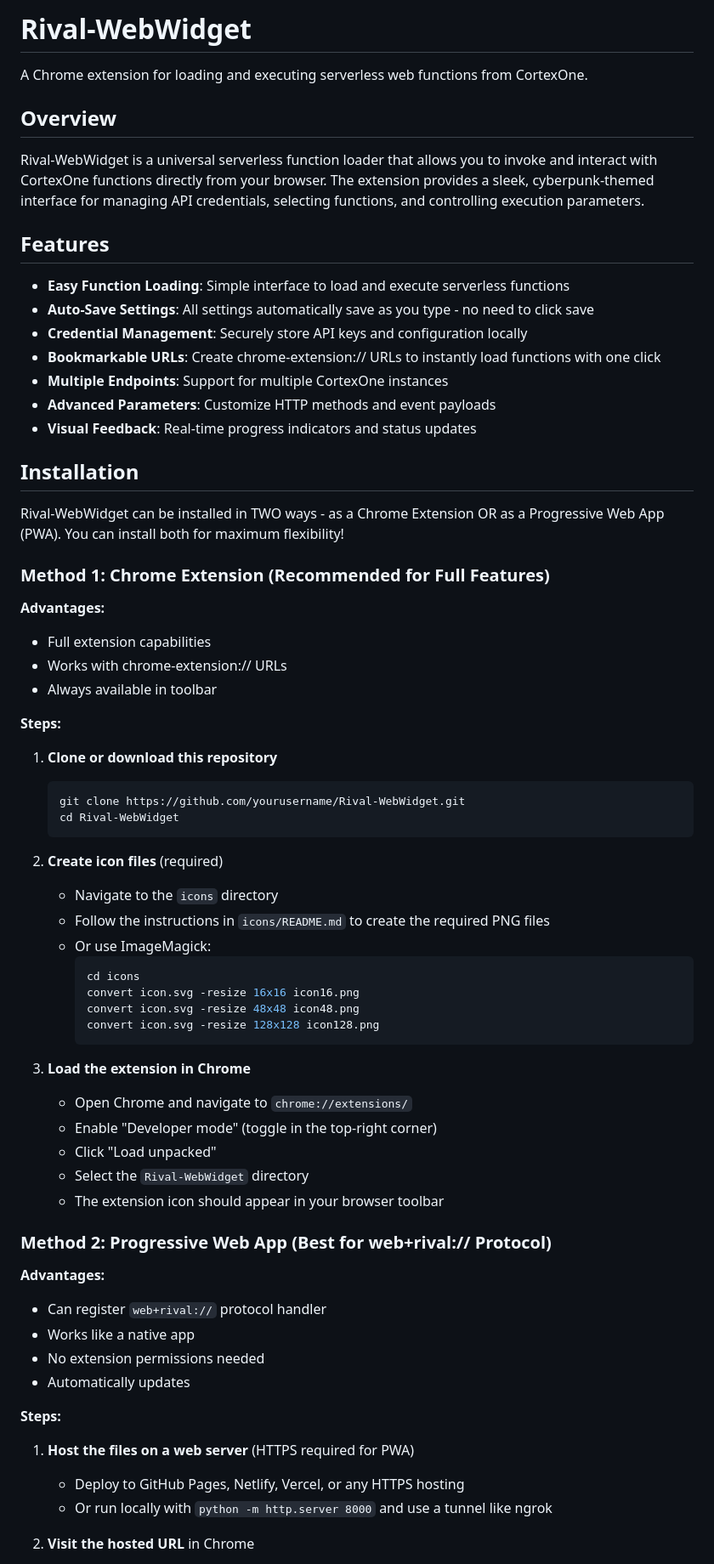
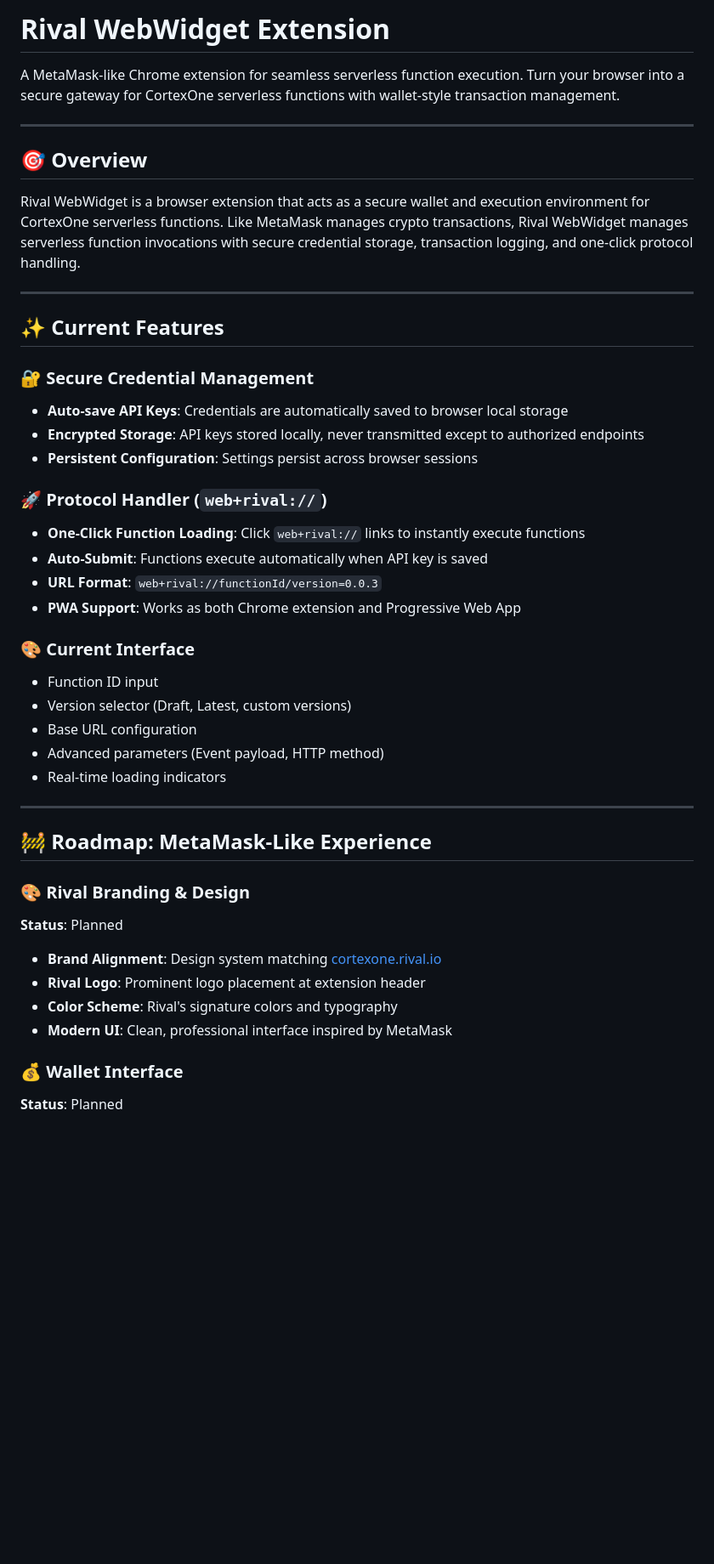
Before and after one commit to ncwardell/Rival-WebWidget, a Markdown page: README.md, the part around one of its changes. Shown at 85% size. Drawn GitHub-style; blank space fills up the shorter version.

````diff
--- a/README.md
+++ b/README.md
@@ -1,71 +1,47 @@
-# Rival-WebWidget
+# Rival WebWidget Extension
 
-A Chrome extension for loading and executing serverless web functions from CortexOne.
+A MetaMask-like Chrome extension for seamless serverless function execution. Turn your browser into a secure gateway for CortexOne serverless functions with wallet-style transaction management.
 
-## Overview
+---
 
-Rival-WebWidget is a universal serverless function loader that allows you to invoke and interact with CortexOne functions directly from your browser. The extension provides a sleek, cyberpunk-themed interface for managing API credentials, selecting functions, and controlling execution parameters.
+## 🎯 Overview
 
-## Features
+Rival WebWidget is a browser extension that acts as a secure wallet and execution environment for CortexOne serverless functions. Like MetaMask manages crypto transactions, Rival WebWidget manages serverless function invocations with secure credential storage, transaction logging, and one-click protocol handling.
 
-- **Easy Function Loading**: Simple interface to load and execute serverless functions
-- **Auto-Save Settings**: All settings automatically save as you type - no need to click save
-- **Credential Management**: Securely store API keys and configuration locally
-- **Bookmarkable URLs**: Create chrome-extension:// URLs to instantly load functions with one click
-- **Multiple Endpoints**: Support for multiple CortexOne instances
-- **Advanced Parameters**: Customize HTTP methods and event payloads
-- **Visual Feedback**: Real-time progress indicators and status updates
+---
 
-## Installation
+## ✨ Current Features
 
-Rival-WebWidget can be installed in TWO ways - as a Chrome Extension OR as a Progressive Web App (PWA). You can install both for maximum flexibility!
+### 🔐 Secure Credential Management
+- **Auto-save API Keys**: Credentials are automatically saved to browser local storage
+- **Encrypted Storage**: API keys stored locally, never transmitted except to authorized endpoints
+- **Persistent Configuration**: Settings persist across browser sessions
 
-### Method 1: Chrome Extension (Recommended for Full Features)
+### 🚀 Protocol Handler (`web+rival://`)
+- **One-Click Function Loading**: Click `web+rival://` links to instantly execute functions
+- **Auto-Submit**: Functions execute automatically when API key is saved
+- **URL Format**: `web+rival://functionId/version=0.0.3`
+- **PWA Support**: Works as both Chrome extension and Progressive Web App
 
-**Advantages:**
-- Full extension capabilities
-- Works with chrome-extension:// URLs
-- Always available in toolbar
+### 🎨 Current Interface
+- Function ID input
+- Version selector (Draft, Latest, custom versions)
+- Base URL configuration
+- Advanced parameters (Event payload, HTTP method)
+- Real-time loading indicators
 
-**Steps:**
+---
 
-1. **Clone or download this repository**
-   ```bash
-   git clone https://github.com/yourusername/Rival-WebWidget.git
-   cd Rival-WebWidget
-   ```
+## 🚧 Roadmap: MetaMask-Like Experience
 
-2. **Create icon files** (required)
-   - Navigate to the `icons` directory
-   - Follow the instructions in `icons/README.md` to create the required PNG files
-   - Or use ImageMagick:
-     ```bash
-     cd icons
-     convert icon.svg -resize 16x16 icon16.png
-     convert icon.svg -resize 48x48 icon48.png
-     convert icon.svg -resize 128x128 icon128.png
-     ```
+### 🎨 Rival Branding & Design
+**Status**: Planned
 
-3. **Load the extension in Chrome**
-   - Open Chrome and navigate to `chrome://extensions/`
-   - Enable "Developer mode" (toggle in the top-right corner)
-   - Click "Load unpacked"
-   - Select the `Rival-WebWidget` directory
-   - The extension icon should appear in your browser toolbar
+- **Brand Alignment**: Design system matching [cortexone.rival.io](https://cortexone.rival.io/)
+- **Rival Logo**: Prominent logo placement at extension header
+- **Color Scheme**: Rival's signature colors and typography
+- **Modern UI**: Clean, professional interface inspired by MetaMask
 
-### Method 2: Progressive Web App (Best for web+rival:// Protocol)
+### 💰 Wallet Interface
+**Status**: Planned
 
-**Advantages:**
-- Can register `web+rival://` protocol handler
-- Works like a native app
-- No extension permissions needed
-- Automatically updates
-
-**Steps:**
-
-1. **Host the files on a web server** (HTTPS required for PWA)
-   - Deploy to GitHub Pages, Netlify, Vercel, or any HTTPS hosting
-   - Or run locally with `python -m http.server 8000` and use a tunnel like ngrok
-
-2. **Visit the hosted URL** in Chrome
-
````
Also changed, not shown: other parts of README.md (+403 -160 lines).
